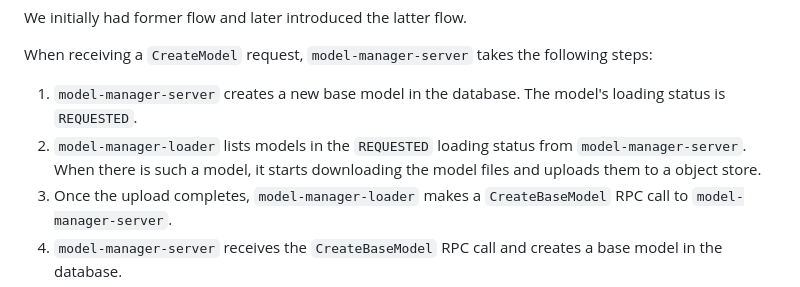
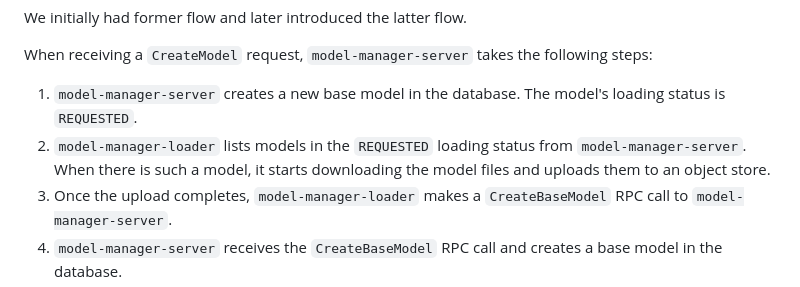
Before and after one commit to llmariner/model-manager, a Markdown page: README.md, the part around the change. Rendered like a GitHub page.

Commit message:
Update README.md
Co-authored-by: Copilot <175728472+Copilot@users.noreply.github.com>

```diff
--- a/README.md
+++ b/README.md
@@ -20,7 +20,7 @@ When receiving a `CreateModel` request, `model-manager-server` takes the followi
 
 1. `model-manager-server` creates a new base model in the database. The model's loading status is `REQUESTED`.
 2. `model-manager-loader` lists models in the `REQUESTED` loading status from `model-manager-server`.
-   When there is such a model, it starts downloading the model files and uploads them to a object store.
+   When there is such a model, it starts downloading the model files and uploads them to an object store.
 3. Once the upload completes, `model-manager-loader` makes a `CreateBaseModel` RPC call to `model-manager-server`.
 4. `model-manager-server` receives the `CreateBaseModel` RPC call and creates a base model in the database.
 5.  `model-manager-loader` makes a `UpdateModelLoadingStatus` RPC call to `model-manager-server`. The model's loading
```
